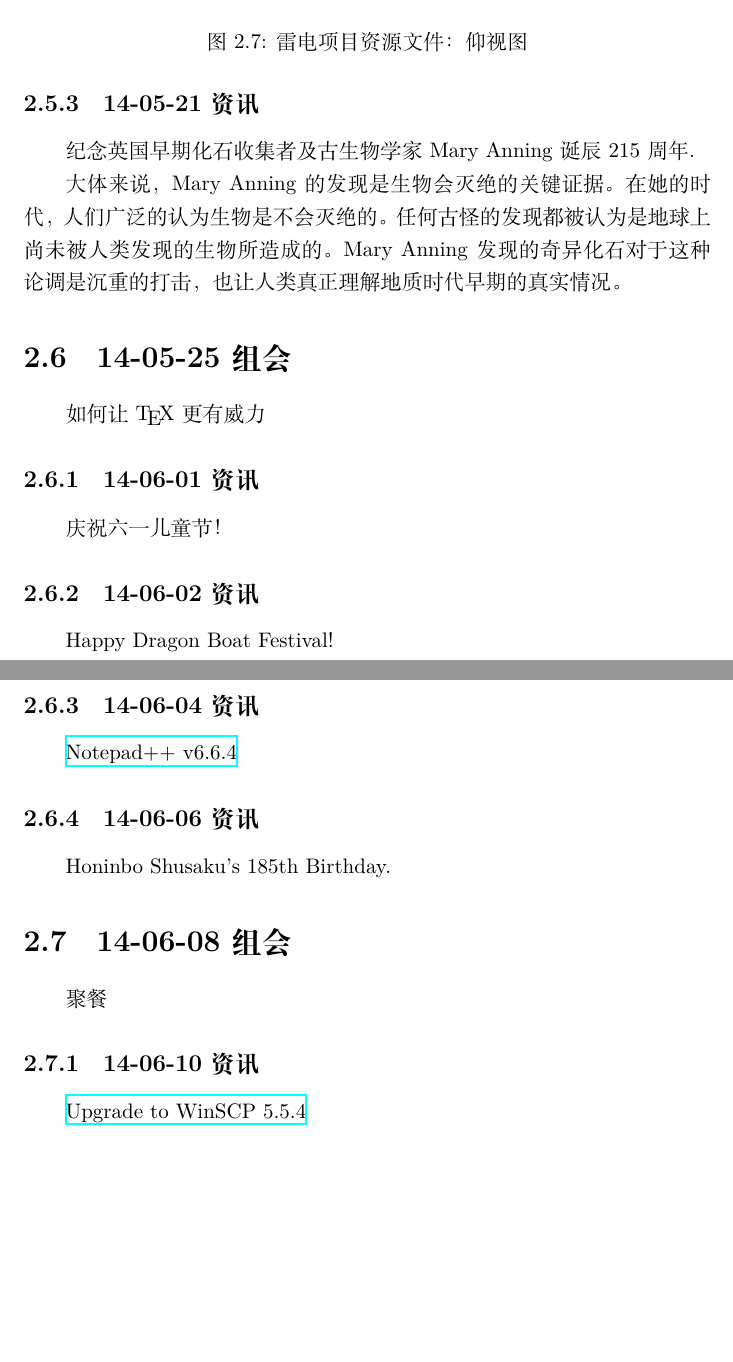
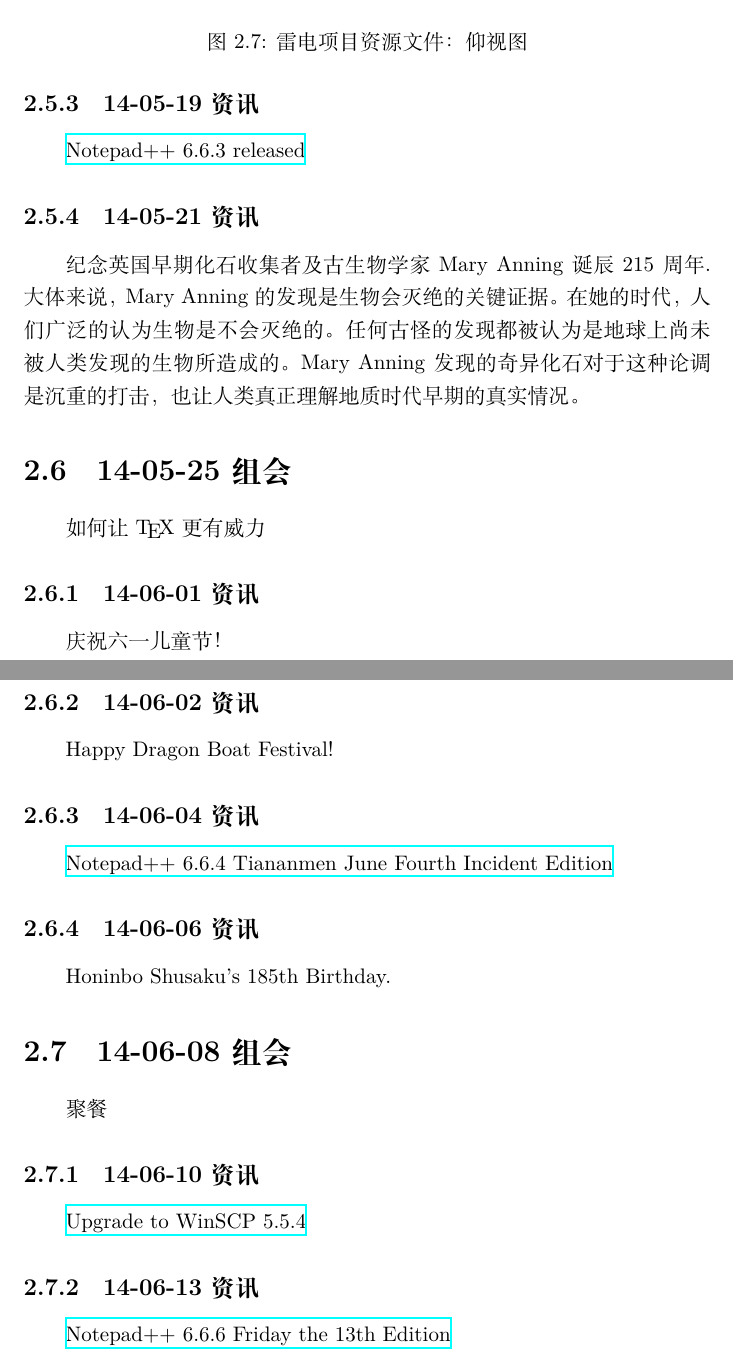
Before and after one commit to Rholais/debug-note, a LaTeX document (ISTC/140523Report/template_Report.tex): two parts of pages 19 and 21 of 21, joined at a grey line, cut so that both start at the same text, the shorter picture padded with empty space. Compiled offline with XeLaTeX.

Commit message:
Update template_Report.tex
Notepad++ 6.6.6 Friday the 13th Edition

```diff
--- a/ISTC/140523Report/template_Report.tex
+++ b/ISTC/140523Report/template_Report.tex
@@ -342,9 +342,10 @@
 		游戏开发生态系统 \verb|Unity| 下载链接：\href{http://netstorage.unity3d.com/unity/UnitySetup-4.3.4.exe}{netstorage.unity3d.com/unity/UnitySetup-4.3.4.exe}
 	\subsection{14-05-05 资讯}
 		\verb|SW_DVD5_Office_Professional_Plus_2013_64|下载链接: \href{http://pan.baidu.com/s/1hqgLGR6}{pan.baidu.com/s/1hqgLGR6} 密码: u125
+	\subsection{14-05-19 资讯}
+		\href{http://notepad-plus-plus.org/zh/download/v6.6.3.html}{Notepad++ 6.6.3 released}
 	\subsection{14-05-21 资讯}
 		纪念英国早期化石收集者及古生物学家 Mary Anning 诞辰 215 周年.
-
 		大体来说，Mary Anning 的发现是生物会灭绝的关键证据。在她的时代，人们广泛的认为生物是不会灭绝的。任何古怪的发现都被认为是地球上尚未被人类发现的生物所造成的。Mary Anning 发现的奇异化石对于这种论调是沉重的打击，也让人类真正理解地质时代早期的真实情况。
 \section{14-05-25 组会}
 	如何让 \TeX 更有威力
@@ -353,11 +354,13 @@
 	\subsection{14-06-02 资讯}
 		Happy Dragon Boat Festival!
 	\subsection{14-06-04 资讯}
-		\href{http://notepad-plus-plus.org/zh/download/v6.6.4.html}{Notepad++ v6.6.4}
+		\href{http://notepad-plus-plus.org/zh/download/v6.6.4.html}{Notepad++ 6.6.4 Tiananmen June Fourth Incident Edition}
 	\subsection{14-06-06 资讯}
 		Honinbo Shusaku's 185th Birthday.
 \section{14-06-08 组会}
 	聚餐~
 	\subsection{14-06-10 资讯}
 		\href{http://cdn.winscp.net/files/winscp554setup.exe}{Upgrade to WinSCP 5.5.4}
+	\subsection{14-06-13 资讯}
+		\href{http://notepad-plus-plus.org/zh/download/v6.6.6.html}{Notepad++ 6.6.6 Friday the 13th Edition}
 \end{document}
```
